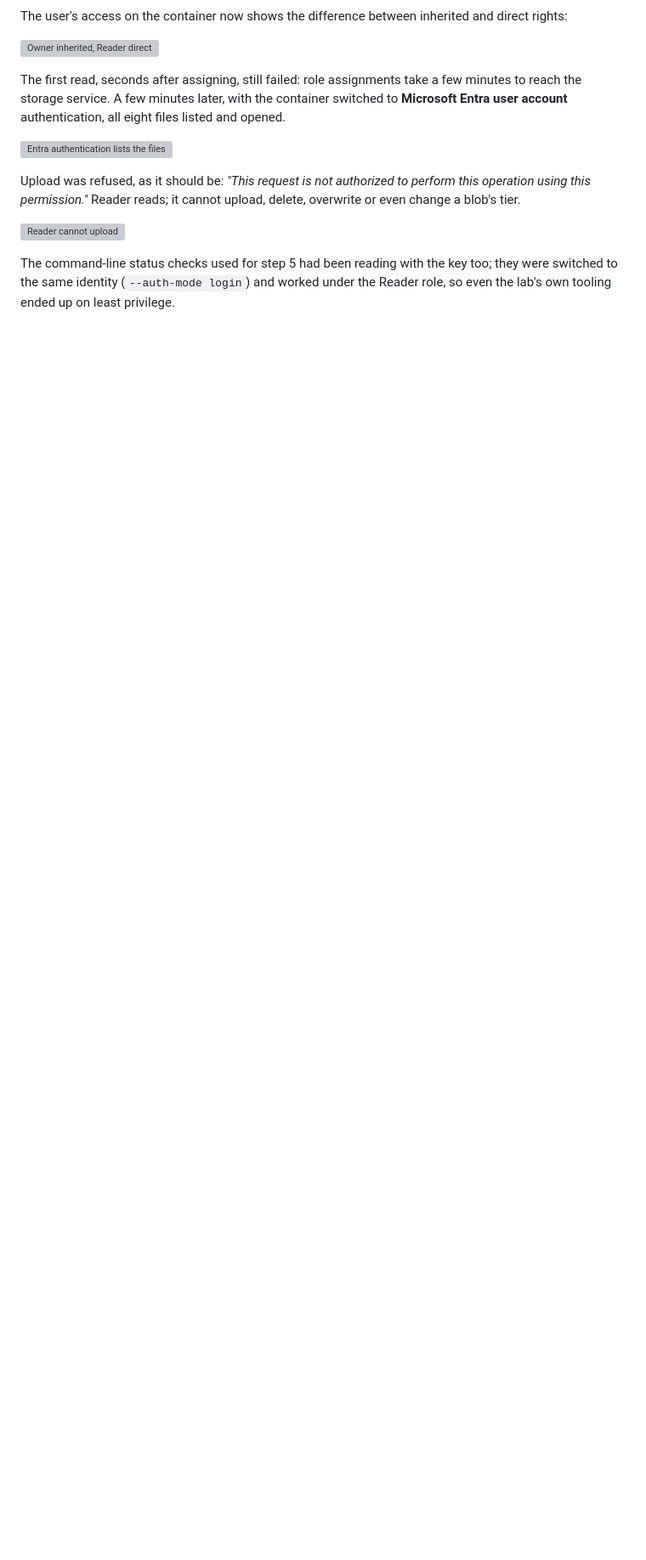
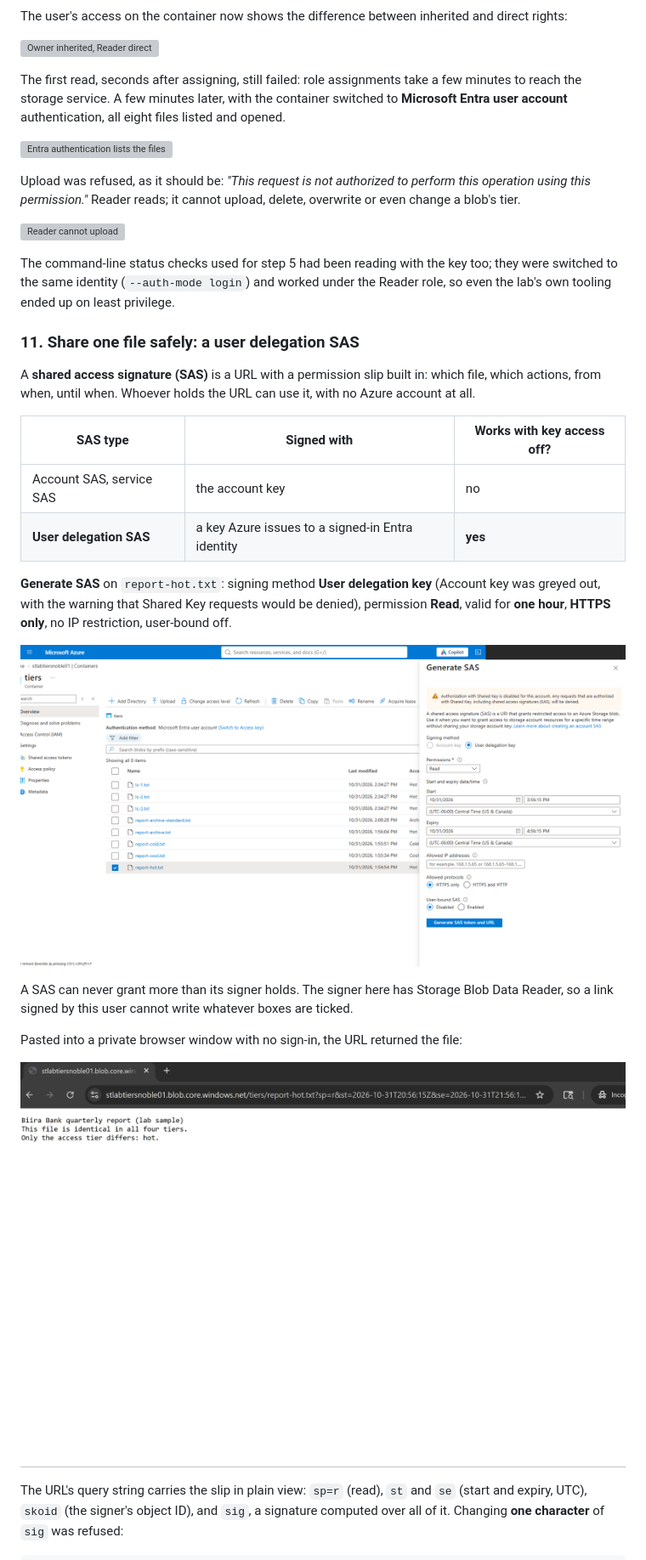
Before and after one commit to noble-antwi/azure-labs, a Markdown page: 02-storage-tiers/README.md, the part around one of its changes. Shown at 85% size. Drawn GitHub-style; pictures changed too: 02-storage-tiers/screenshots/02-44-sas-user-delegation.png (added), 02-storage-tiers/screenshots/02-45-sas-opens-incognito.png (added); blank space fills up the shorter version; grey boxes are pictures that could not be loaded.

Commit message:
Lab 02: user delegation SAS, tamper test

```diff
--- a/02-storage-tiers/README.md
+++ b/02-storage-tiers/README.md
@@ -419,3 +419,35 @@ too; they were switched to the same identity (`--auth-mode login`) and worked
 under the Reader role, so even the lab's own tooling ended up on least
 privilege.
 
+### 11. Share one file safely: a user delegation SAS
+
+A **shared access signature (SAS)** is a URL with a permission slip built in:
+which file, which actions, from when, until when. Whoever holds the URL can use
+it, with no Azure account at all.
+
+| SAS type | Signed with | Works with key access off? |
+|---|---|---|
+| Account SAS, service SAS | the account key | no |
+| **User delegation SAS** | a key Azure issues to a signed-in Entra identity | **yes** |
+
+**Generate SAS** on `report-hot.txt`: signing method **User delegation key**
+(Account key was greyed out, with the warning that Shared Key requests would be
+denied), permission **Read**, valid for **one hour**, **HTTPS only**, no IP
+restriction, user-bound off.
+
+![User delegation SAS](screenshots/02-44-sas-user-delegation.png)
+
+A SAS can never grant more than its signer holds. The signer here has
+Storage Blob Data Reader, so a link signed by this user cannot write whatever
+boxes are ticked.
+
+Pasted into a private browser window with no sign-in, the URL returned the
+file:
+
+![The SAS opens with no sign-in](screenshots/02-45-sas-opens-incognito.png)
+
+The URL's query string carries the slip in plain view: `sp=r` (read),
+`st` and `se` (start and expiry, UTC), `skoid` (the signer's object ID), and
+`sig`, a signature computed over all of it. Changing **one character** of `sig`
+was refused:
+
```
Also changed, not shown: other parts of 02-storage-tiers/README.md (+17 -1 lines), 02-storage-tiers/screenshots/02-46-sas-tampered-refused.png (added).
